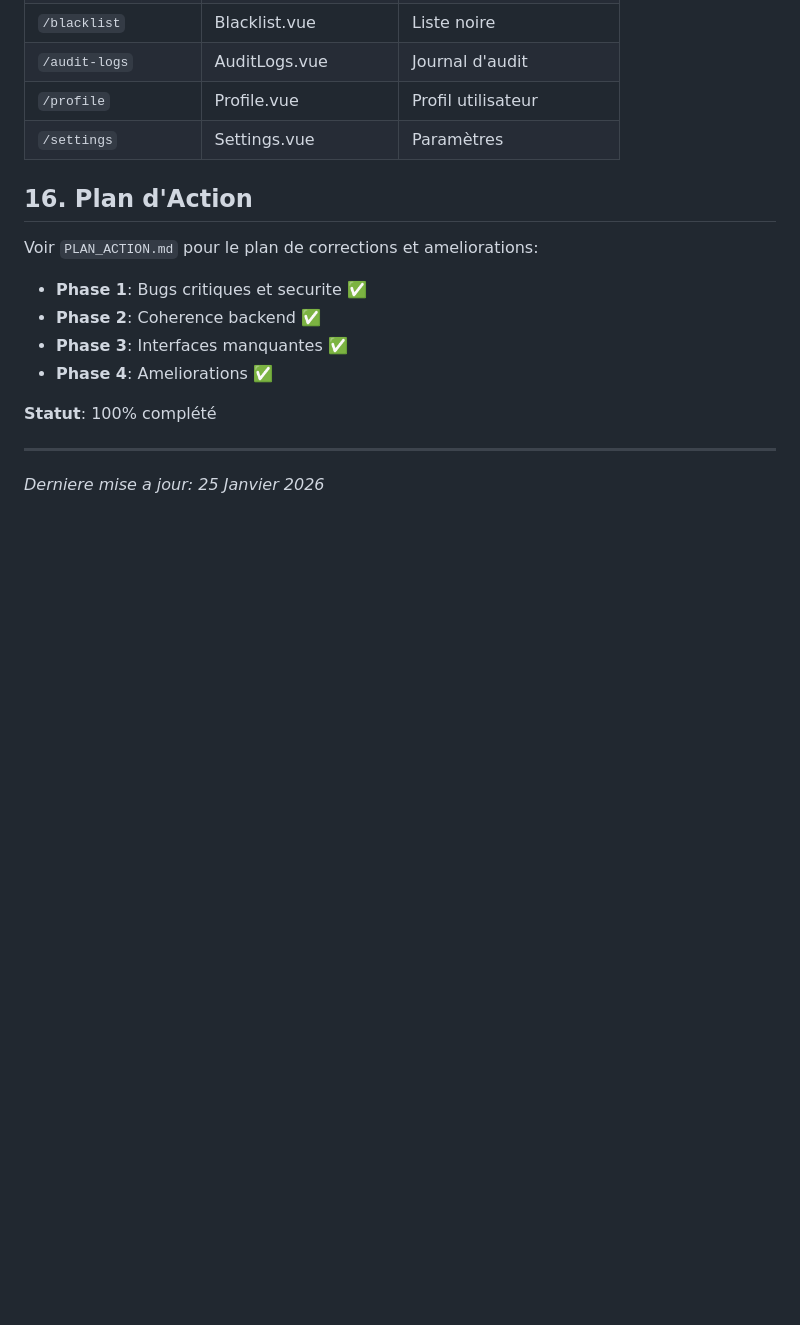
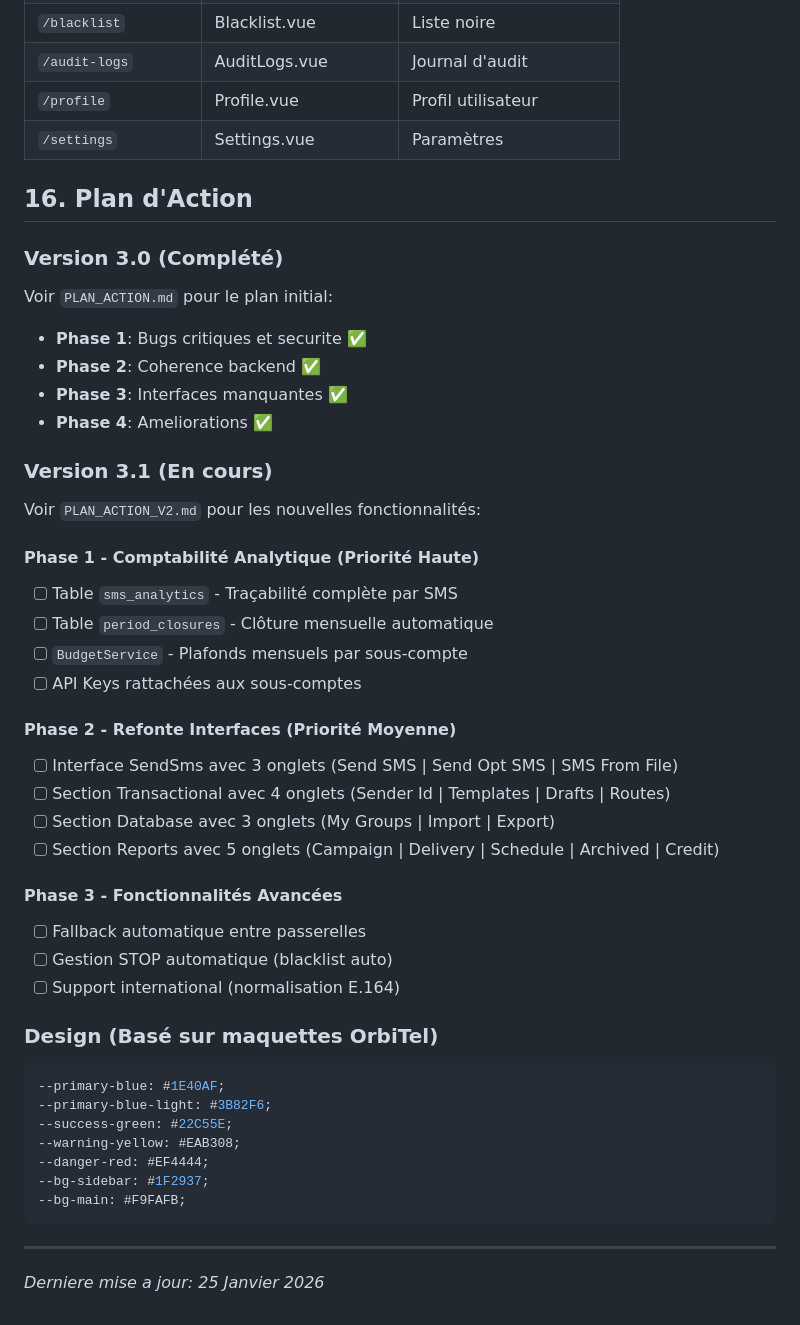
Before and after one commit to Marseven/sendwave-pro, a Markdown page: CLAUDE.md, the part around the change. Drawn GitHub-style; blank space fills up the shorter version.

````diff
--- a/CLAUDE.md
+++ b/CLAUDE.md
@@ -536,13 +536,43 @@ Les fichiers de documentation detaillee sont dans `/docs/` (non commite):
 
 ## 16. Plan d'Action
 
-Voir `PLAN_ACTION.md` pour le plan de corrections et ameliorations:
+### Version 3.0 (Complété)
+Voir `PLAN_ACTION.md` pour le plan initial:
 - **Phase 1**: Bugs critiques et securite ✅
 - **Phase 2**: Coherence backend ✅
 - **Phase 3**: Interfaces manquantes ✅
 - **Phase 4**: Ameliorations ✅
 
-**Statut**: 100% complété
+### Version 3.1 (En cours)
+Voir `PLAN_ACTION_V2.md` pour les nouvelles fonctionnalités:
+
+#### Phase 1 - Comptabilité Analytique (Priorité Haute)
+- [ ] Table `sms_analytics` - Traçabilité complète par SMS
+- [ ] Table `period_closures` - Clôture mensuelle automatique
+- [ ] `BudgetService` - Plafonds mensuels par sous-compte
+- [ ] API Keys rattachées aux sous-comptes
+
+#### Phase 2 - Refonte Interfaces (Priorité Moyenne)
+- [ ] Interface SendSms avec 3 onglets (Send SMS | Send Opt SMS | SMS From File)
+- [ ] Section Transactional avec 4 onglets (Sender Id | Templates | Drafts | Routes)
+- [ ] Section Database avec 3 onglets (My Groups | Import | Export)
+- [ ] Section Reports avec 5 onglets (Campaign | Delivery | Schedule | Archived | Credit)
+
+#### Phase 3 - Fonctionnalités Avancées
+- [ ] Fallback automatique entre passerelles
+- [ ] Gestion STOP automatique (blacklist auto)
+- [ ] Support international (normalisation E.164)
+
+### Design (Basé sur maquettes OrbiTel)
+```css
+--primary-blue: #1E40AF;
+--primary-blue-light: #3B82F6;
+--success-green: #22C55E;
+--warning-yellow: #EAB308;
+--danger-red: #EF4444;
+--bg-sidebar: #1F2937;
+--bg-main: #F9FAFB;
+```
 
 ---
 
````
Also changed, not shown: PLAN_ACTION_V2.md (added, +358 -0 lines).
